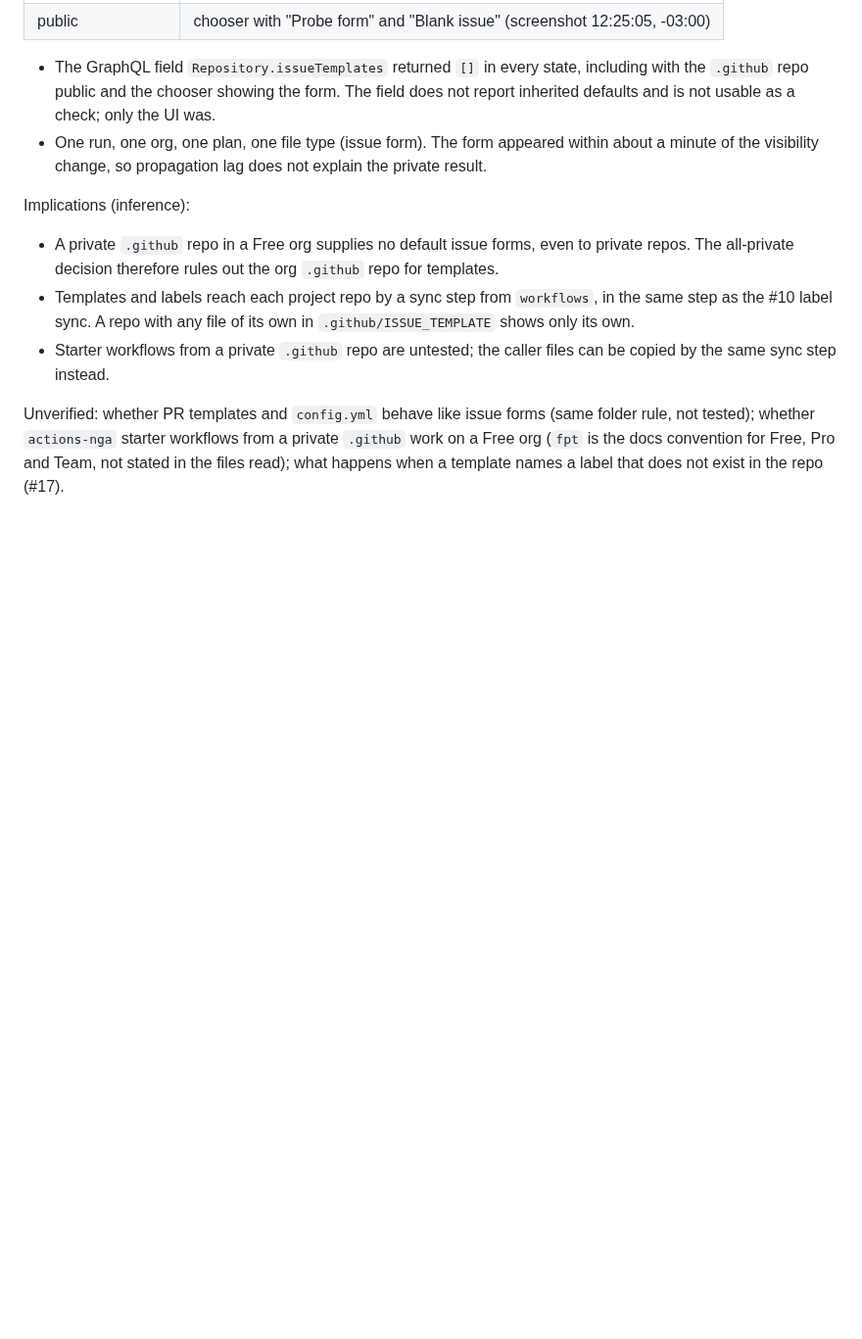
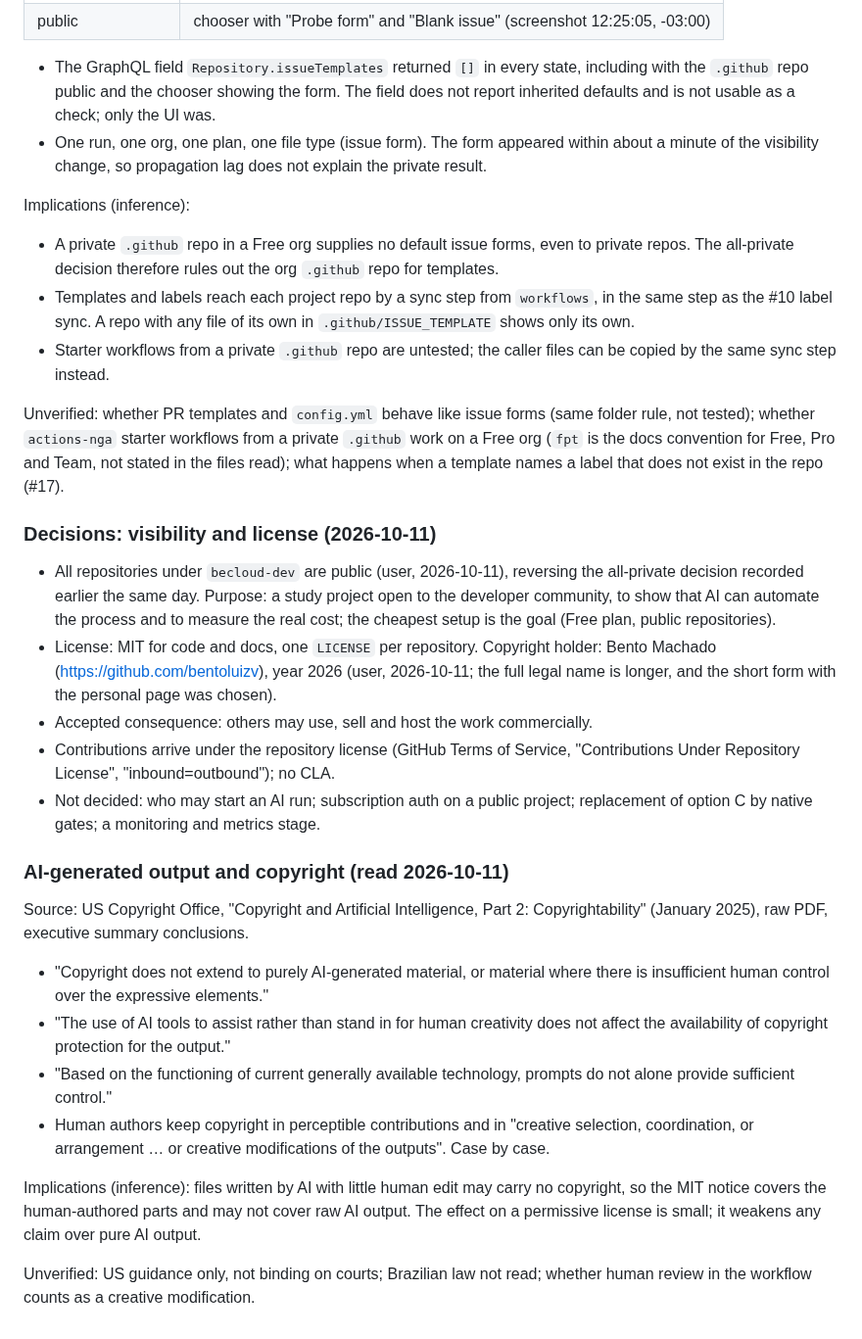
Before and after one commit to becloud-dev/workflows, a Markdown page: docs/third-party-review.md, the part around the change. Shown at 98% size. Drawn GitHub-style; blank space fills up the shorter version.

Commit message:
docs: record visibility and license decisions and ai copyright position

```diff
--- a/docs/third-party-review.md
+++ b/docs/third-party-review.md
@@ -393,3 +393,39 @@ Unverified: whether PR templates and `config.yml` behave like issue forms (same
 not tested); whether `actions-nga` starter workflows from a private `.github` work on a Free
 org (`fpt` is the docs convention for Free, Pro and Team, not stated in the files read); what
 happens when a template names a label that does not exist in the repo (#17).
+
+### Decisions: visibility and license (2026-10-11)
+
+- All repositories under `becloud-dev` are public (user, 2026-10-11), reversing the all-private
+  decision recorded earlier the same day. Purpose: a study project open to the developer
+  community, to show that AI can automate the process and to measure the real cost; the cheapest
+  setup is the goal (Free plan, public repositories).
+- License: MIT for code and docs, one `LICENSE` per repository. Copyright holder: Bento Machado
+  (https://github.com/bentoluizv), year 2026 (user, 2026-10-11; the full legal name is longer,
+  and the short form with the personal page was chosen).
+- Accepted consequence: others may use, sell and host the work commercially.
+- Contributions arrive under the repository license (GitHub Terms of Service, "Contributions
+  Under Repository License", "inbound=outbound"); no CLA.
+- Not decided: who may start an AI run; subscription auth on a public project; replacement of
+  option C by native gates; a monitoring and metrics stage.
+
+### AI-generated output and copyright (read 2026-10-11)
+
+Source: US Copyright Office, "Copyright and Artificial Intelligence, Part 2: Copyrightability"
+(January 2025), raw PDF, executive summary conclusions.
+
+- "Copyright does not extend to purely AI-generated material, or material where there is
+  insufficient human control over the expressive elements."
+- "The use of AI tools to assist rather than stand in for human creativity does not affect the
+  availability of copyright protection for the output."
+- "Based on the functioning of current generally available technology, prompts do not alone
+  provide sufficient control."
+- Human authors keep copyright in perceptible contributions and in "creative selection,
+  coordination, or arrangement … or creative modifications of the outputs". Case by case.
+
+Implications (inference): files written by AI with little human edit may carry no copyright, so
+the MIT notice covers the human-authored parts and may not cover raw AI output. The effect on a
+permissive license is small; it weakens any claim over pure AI output.
+
+Unverified: US guidance only, not binding on courts; Brazilian law not read; whether human
+review in the workflow counts as a creative modification.
```
